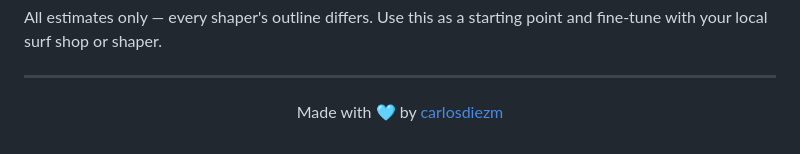
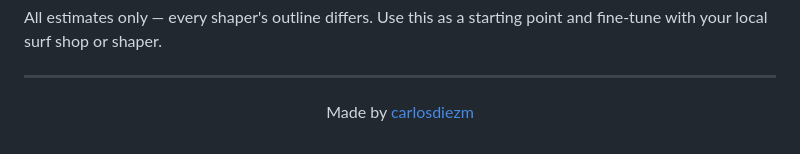
Before and after one commit to carlosdiezm/AbyssBoard, a Markdown page: README.md, the part around the change. GitHub-like rendering.

```diff
--- a/README.md
+++ b/README.md
@@ -102,6 +102,6 @@ point and fine-tune with your local surf shop or shaper.
 
 <div align="center">
 
-Made with 🩵 by [carlosdiezm](https://github.com/carlosdiezm)
+Made by [carlosdiezm](https://github.com/carlosdiezm)
 
 </div>
```
